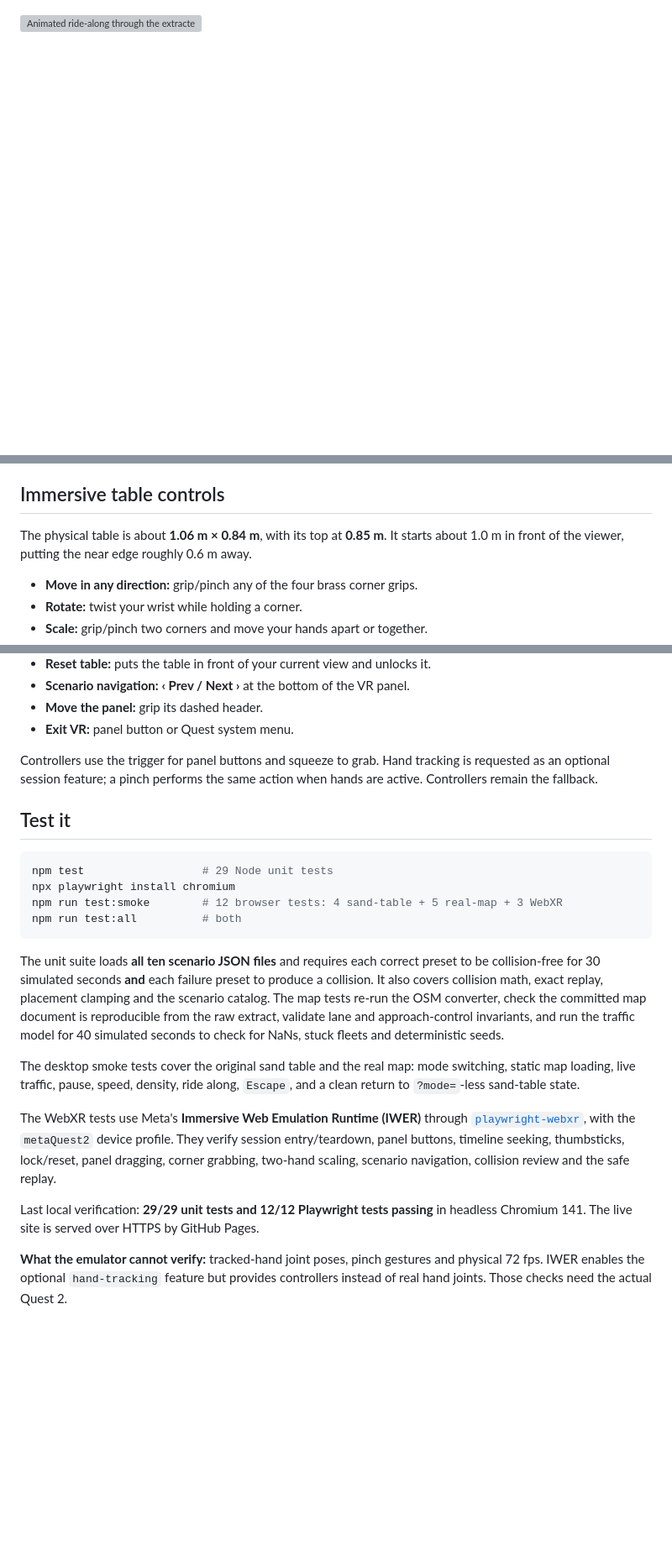
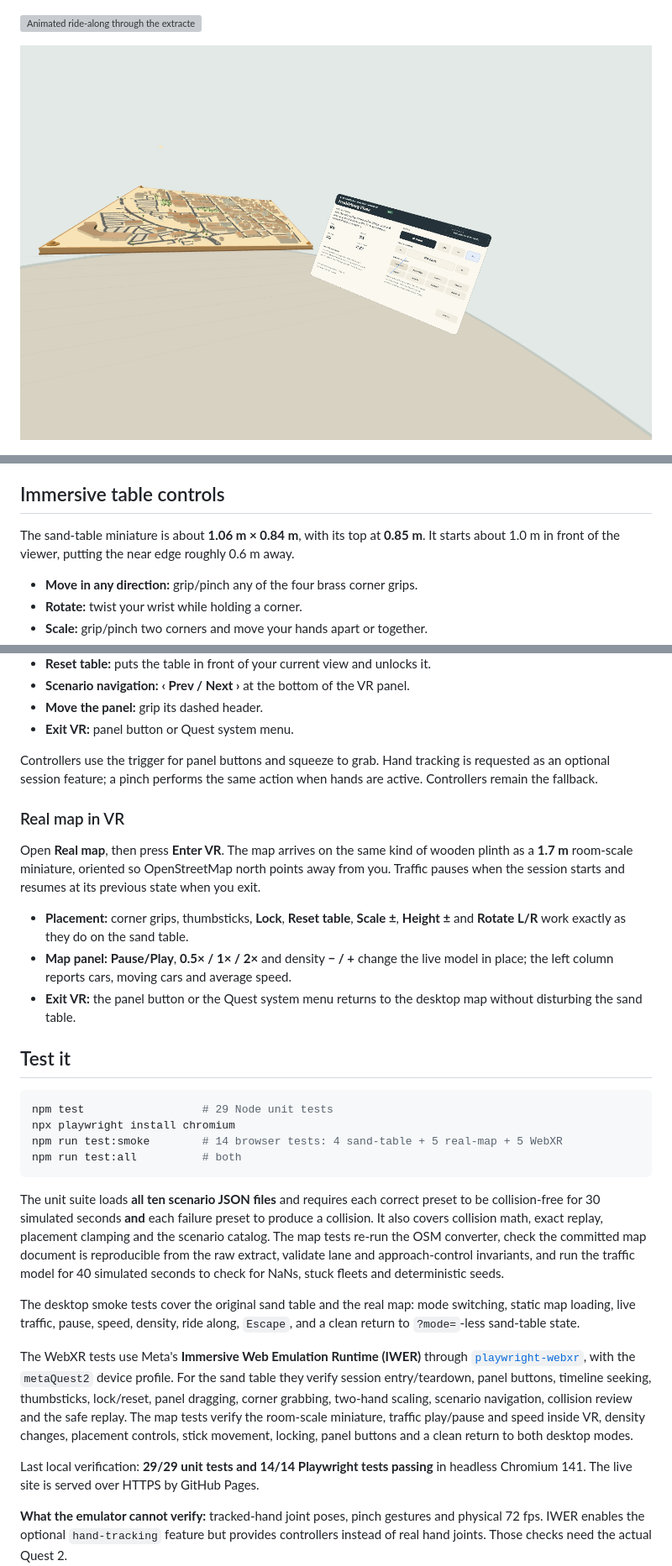
Before and after one commit to evannelson64-cell/road-sand-table, a Markdown page: README.md, 3 parts joined by grey strips. Shown at 84% size. GitHub-like rendering; pictures changed too: docs/stage-4-map-vr.png (added); blank space fills up the shorter version; grey boxes are pictures that could not be loaded.

````diff
--- a/README.md
+++ b/README.md
@@ -31,6 +32,8 @@ scene.
 ![Ride-along camera following a car on the real street graph](docs/stage-4-map-follow.png)
 
 ![Animated ride-along through the extracted street graph](docs/stage-4-map-demo.gif)
+
+![The real map as a room-scale miniature in immersive VR](docs/stage-4-map-vr.png)
 
 ![Real map mode on a phone](docs/stage-4-map-mobile.png)
 
@@ -163,9 +174,9 @@ at the top of the page.
 
 ## Immersive table controls
 
-The physical table is about **1.06 m × 0.84 m**, with its top at **0.85 m**.
-It starts about 1.0 m in front of the viewer, putting the near edge roughly
-0.6 m away.
+The sand-table miniature is about **1.06 m × 0.84 m**, with its top at
+**0.85 m**. It starts about 1.0 m in front of the viewer, putting the near edge
+roughly 0.6 m away.
 
 - **Move in any direction:** grip/pinch any of the four brass corner grips.
 - **Rotate:** twist your wrist while holding a corner.
@@ -183,12 +194,28 @@ Controllers use the trigger for panel buttons and squeeze to grab. Hand tracking
 is requested as an optional session feature; a pinch performs the same action
 when hands are active. Controllers remain the fallback.
 
+### Real map in VR
+
+Open **Real map**, then press **Enter VR**. The map arrives on the same kind of
+wooden plinth as a **1.7 m** room-scale miniature, oriented so OpenStreetMap
+north points away from you. Traffic pauses when the session starts and resumes
+at its previous state when you exit.
+
+- **Placement:** corner grips, thumbsticks, **Lock**, **Reset table**,
+  **Scale ±**, **Height ±** and **Rotate L/R** work exactly as they do on the
+  sand table.
+- **Map panel:** **Pause/Play**, **0.5× / 1× / 2×** and density **− / +** change
+  the live model in place; the left column reports cars, moving cars and average
+  speed.
+- **Exit VR:** the panel button or the Quest system menu returns to the desktop
+  map without disturbing the sand table.
+
 ## Test it
 
 ```bash
 npm test                  # 29 Node unit tests
 npx playwright install chromium
-npm run test:smoke        # 12 browser tests: 4 sand-table + 5 real-map + 3 WebXR
+npm run test:smoke        # 14 browser tests: 4 sand-table + 5 real-map + 5 WebXR
 npm run test:all          # both
 ```
 
@@ -206,11 +233,14 @@ switching, static map loading, live traffic, pause, speed, density, ride along,
 
 The WebXR tests use Meta's **Immersive Web Emulation Runtime (IWER)** through
 [`playwright-webxr`](https://www.npmjs.com/package/playwright-webxr), with the
-`metaQuest2` device profile. They verify session entry/teardown, panel buttons,
-timeline seeking, thumbsticks, lock/reset, panel dragging, corner grabbing,
-two-hand scaling, scenario navigation, collision review and the safe replay.
+`metaQuest2` device profile. For the sand table they verify session
+entry/teardown, panel buttons, timeline seeking, thumbsticks, lock/reset, panel
+dragging, corner grabbing, two-hand scaling, scenario navigation, collision
+review and the safe replay. The map tests verify the room-scale miniature,
+traffic play/pause and speed inside VR, density changes, placement controls,
+stick movement, locking, panel buttons and a clean return to both desktop modes.
 
-Last local verification: **29/29 unit tests and 12/12 Playwright tests passing**
+Last local verification: **29/29 unit tests and 14/14 Playwright tests passing**
 in headless Chromium 141. The live site is served over HTTPS by GitHub Pages.
 
 **What the emulator cannot verify:** tracked-hand joint poses, pinch gestures
````
Also changed, not shown: other parts of README.md (+23 -8 lines), 11 other files.
